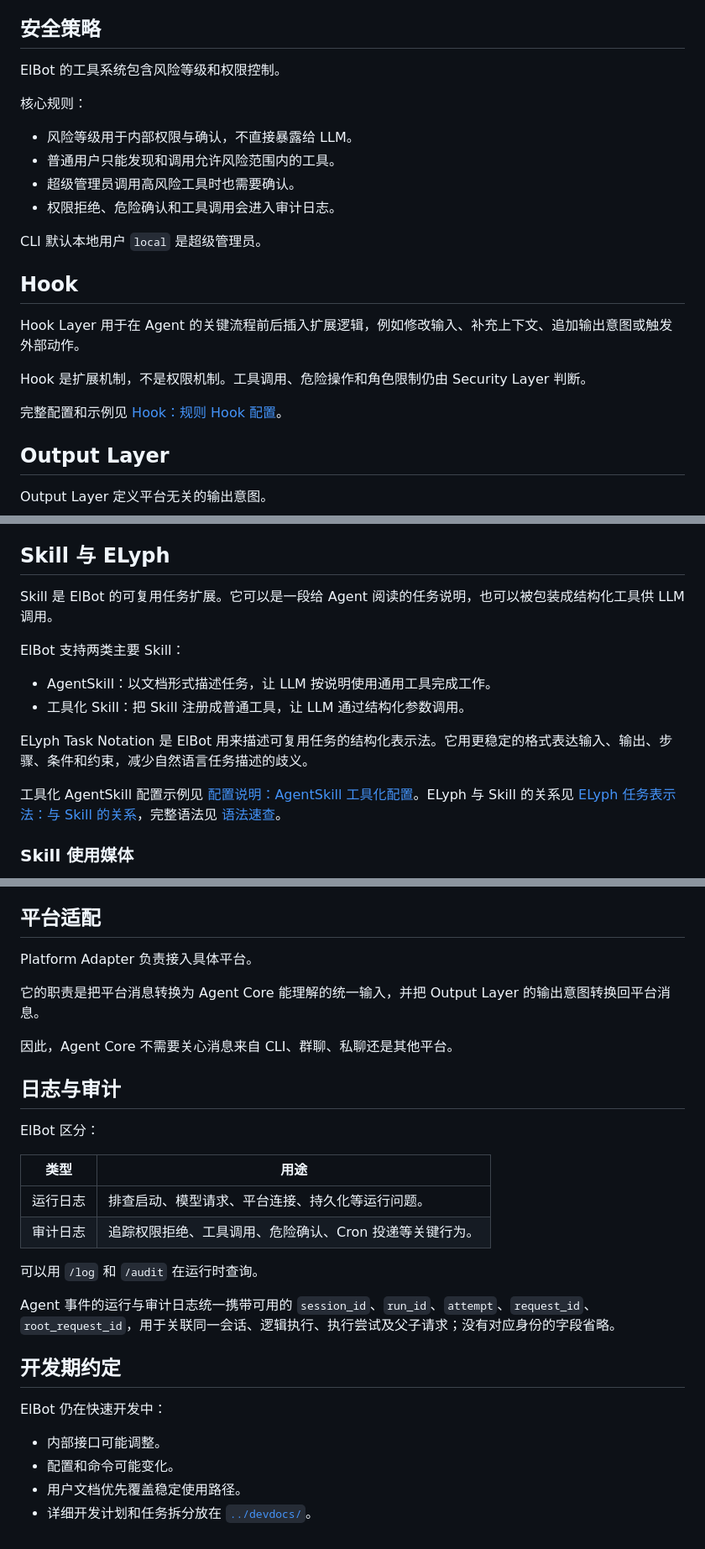
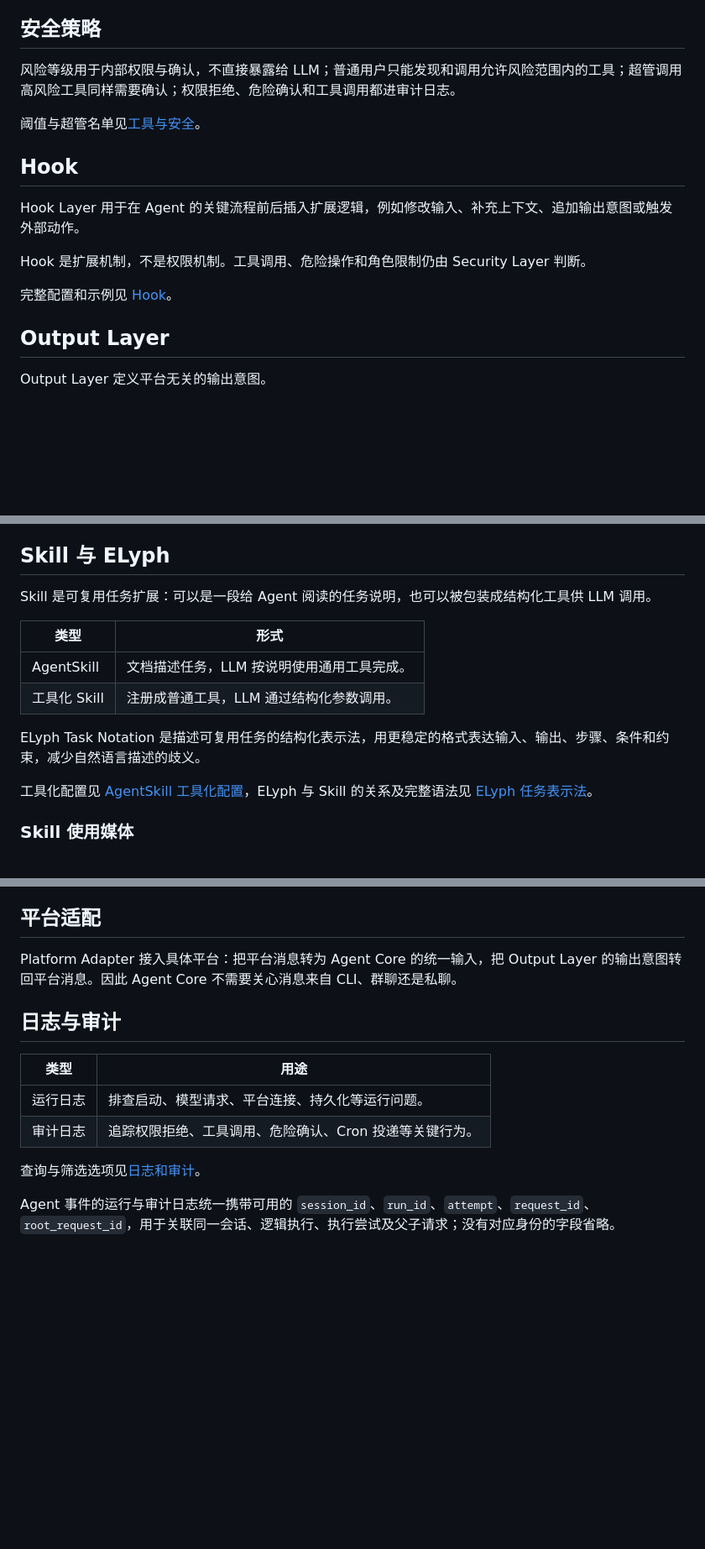
Before and after one commit to Elflare/elbot, a Markdown page: docs/concepts.md, 3 parts joined by grey strips. Shown at 84% size. Rendered like a GitHub page; blank space fills up the shorter version.

```diff
--- a/docs/concepts.md
+++ b/docs/concepts.md
@@ -162,16 +126,9 @@ meta: platform=qqonebot, conversation=group(id:9), display_name="群名片"(id:1
 
 ## 安全策略
 
-ElBot 的工具系统包含风险等级和权限控制。
+风险等级用于内部权限与确认，不直接暴露给 LLM；普通用户只能发现和调用允许风险范围内的工具；超管调用高风险工具同样需要确认；权限拒绝、危险确认和工具调用都进审计日志。
 
-核心规则：
-
-- 风险等级用于内部权限与确认，不直接暴露给 LLM。
-- 普通用户只能发现和调用允许风险范围内的工具。
-- 超级管理员调用高风险工具时也需要确认。
-- 权限拒绝、危险确认和工具调用会进入审计日志。
-
-CLI 默认本地用户 `local` 是超级管理员。
+阈值与超管名单见[工具与安全](configuration.md#工具与安全)。
 
 ## Hook
 
@@ -179,7 +136,7 @@ Hook Layer 用于在 Agent 的关键流程前后插入扩展逻辑，例如修
 
 Hook 是扩展机制，不是权限机制。工具调用、危险操作和角色限制仍由 Security Layer 判断。
 
-完整配置和示例见 [Hook：规则 Hook 配置](hooks.md#规则-hook-配置)。
+完整配置和示例见 [Hook](hooks.md)。
 
 ## Output Layer
 
@@ -212,16 +167,16 @@ Elnis 不作为聊天平台，也不替代 Cron。Cron 处理“按时间触发
 
 ## Skill 与 ELyph
 
-Skill 是 ElBot 的可复用任务扩展。它可以是一段给 Agent 阅读的任务说明，也可以被包装成结构化工具供 LLM 调用。
+Skill 是可复用任务扩展：可以是一段给 Agent 阅读的任务说明，也可以被包装成结构化工具供 LLM 调用。
 
-ElBot 支持两类主要 Skill：
+| 类型 | 形式 |
+| --- | --- |
+| AgentSkill | 文档描述任务，LLM 按说明使用通用工具完成。 |
+| 工具化 Skill | 注册成普通工具，LLM 通过结构化参数调用。 |
 
-- AgentSkill：以文档形式描述任务，让 LLM 按说明使用通用工具完成工作。
-- 工具化 Skill：把 Skill 注册成普通工具，让 LLM 通过结构化参数调用。
+ELyph Task Notation 是描述可复用任务的结构化表示法，用更稳定的格式表达输入、输出、步骤、条件和约束，减少自然语言描述的歧义。
 
-ELyph Task Notation 是 ElBot 用来描述可复用任务的结构化表示法。它用更稳定的格式表达输入、输出、步骤、条件和约束，减少自然语言任务描述的歧义。
-
-工具化 AgentSkill 配置示例见 [配置说明：AgentSkill 工具化配置](configuration.md#agentskill-工具化配置)。ELyph 与 Skill 的关系见 [ELyph 任务表示法：与 Skill 的关系](elyph.md#与-skill-的关系)，完整语法见 [语法速查](elyph.md#语法速查)。
+工具化配置见 [AgentSkill 工具化配置](configuration.md#agentskill-工具化配置)，ELyph 与 Skill 的关系及完整语法见 [ELyph 任务表示法](elyph.md)。
 
 ### Skill 使用媒体
 
@@ -254,30 +209,15 @@ Go/TOML Skill 的 stdout 可以返回媒体结果：
 
 ## 平台适配
 
-Platform Adapter 负责接入具体平台。
-
-它的职责是把平台消息转换为 Agent Core 能理解的统一输入，并把 Output Layer 的输出意图转换回平台消息。
-
-因此，Agent Core 不需要关心消息来自 CLI、群聊、私聊还是其他平台。
+Platform Adapter 接入具体平台：把平台消息转为 Agent Core 的统一输入，把 Output Layer 的输出意图转回平台消息。因此 Agent Core 不需要关心消息来自 CLI、群聊还是私聊。
 
 ## 日志与审计
-
-ElBot 区分：
 
 | 类型 | 用途 |
 | --- | --- |
 | 运行日志 | 排查启动、模型请求、平台连接、持久化等运行问题。 |
 | 审计日志 | 追踪权限拒绝、工具调用、危险确认、Cron 投递等关键行为。 |
 
-可以用 `/log` 和 `/audit` 在运行时查询。
+查询与筛选选项见[日志和审计](commands.md#日志和审计)。
 
 Agent 事件的运行与审计日志统一携带可用的 `session_id`、`run_id`、`attempt`、`request_id`、`root_request_id`，用于关联同一会话、逻辑执行、执行尝试及父子请求；没有对应身份的字段省略。
-
-## 开发期约定
-
-ElBot 仍在快速开发中：
-
-- 内部接口可能调整。
-- 配置和命令可能变化。
-- 用户文档优先覆盖稳定使用路径。
-- 详细开发计划和任务拆分放在 [`../devdocs/`](../devdocs/)。
```
Also changed, not shown: other parts of docs/concepts.md (+42 -80 lines), docs/elnis-usage.md (+36 -55 lines), docs/hooks.md (+118 -128 lines).
